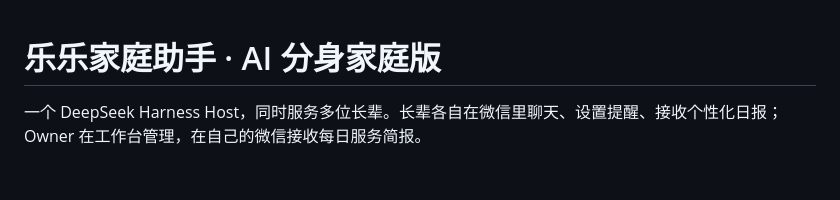
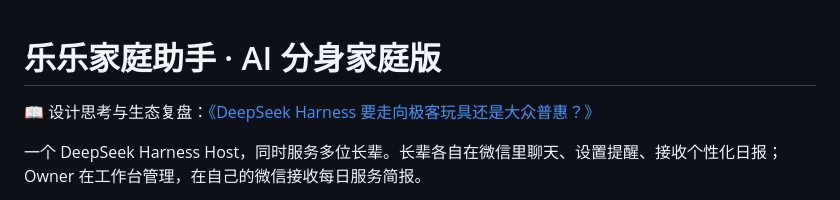
Before and after one commit to oxmumu3/dsh-family-assistant, a Markdown page: README.md, the part around the change. GitHub-like rendering; blank space fills up the shorter version.

Commit message:
docs: link plugin design and ecosystem retrospective

```diff
--- a/README.md
+++ b/README.md
@@ -1,4 +1,6 @@
 # 乐乐家庭助手 · AI 分身家庭版
+
+📖 设计思考与生态复盘：[《DeepSeek Harness 要走向极客玩具还是大众普惠？》](https://mp.weixin.qq.com/s/RIAYNqo8OsUVx2JpR8MPyA)
 
 一个 DeepSeek Harness Host，同时服务多位长辈。长辈各自在微信里聊天、设置提醒、接收个性化日报；Owner 在工作台管理，在自己的微信接收每日服务简报。
 
```
